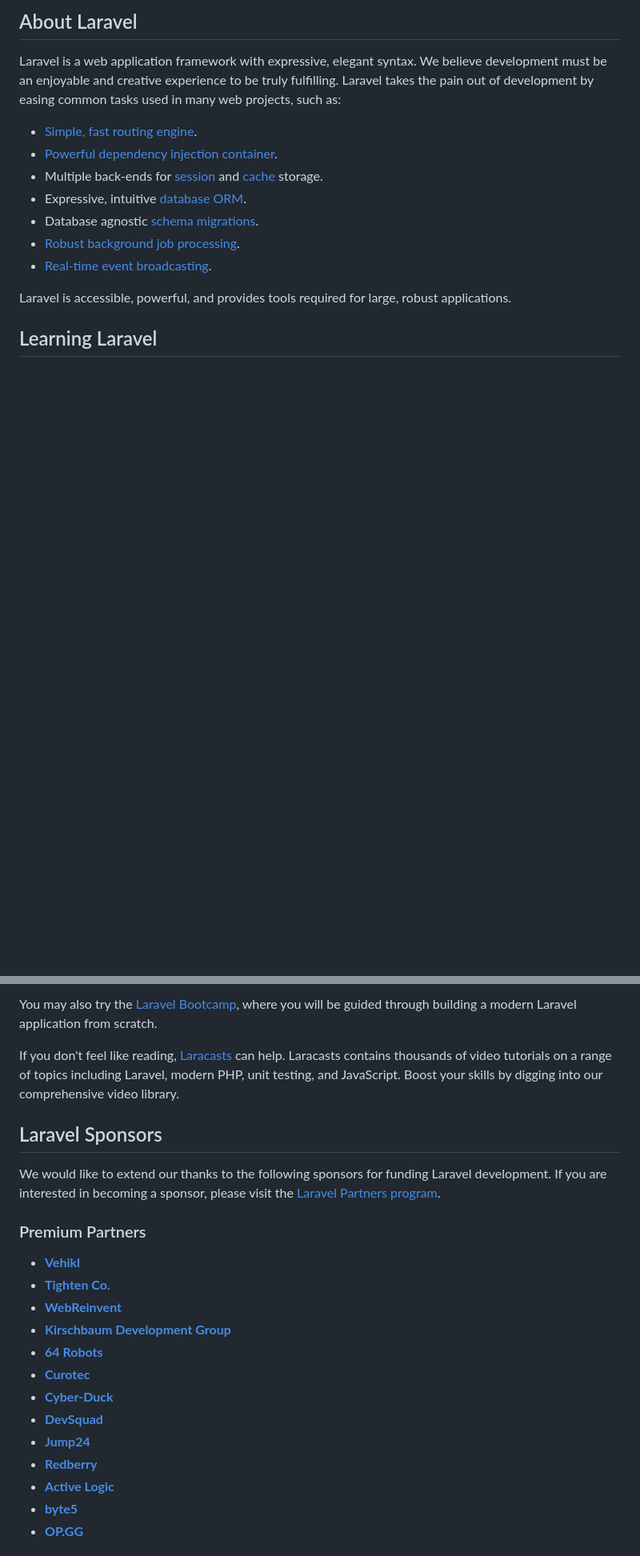
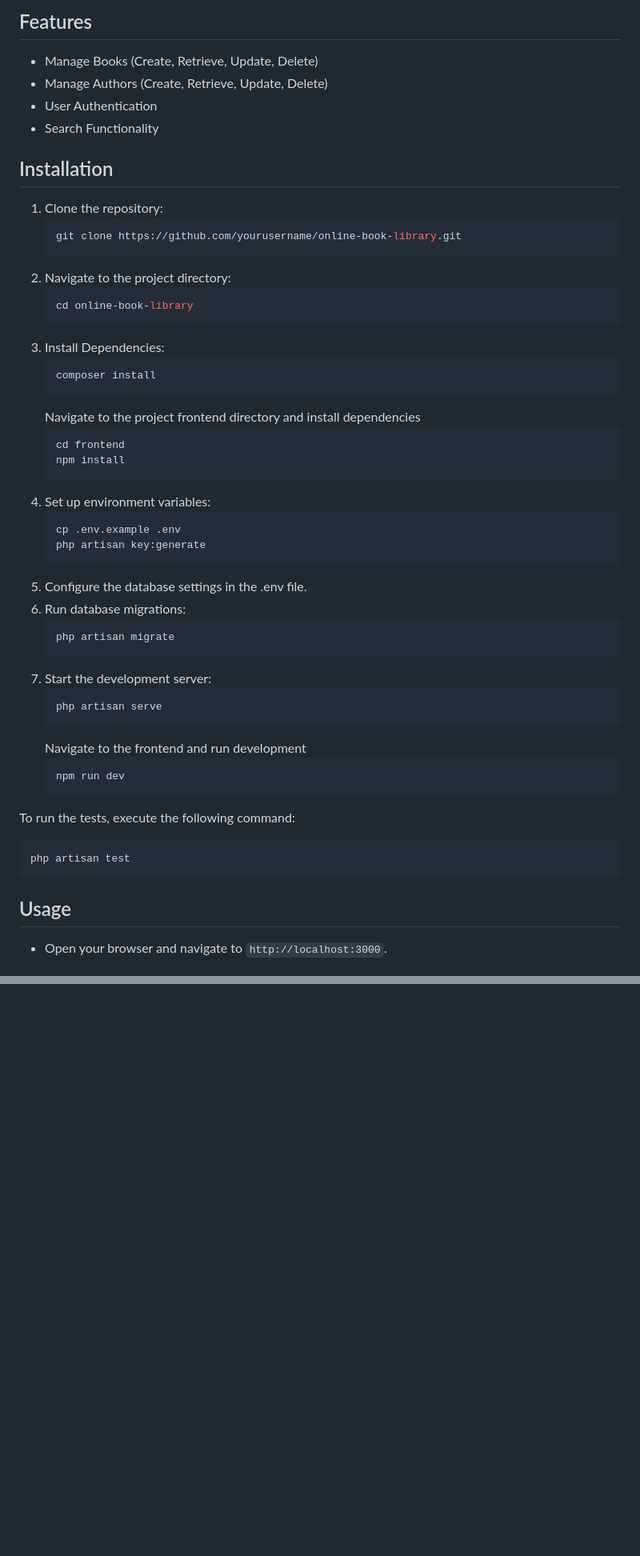
Before and after one commit to theridwanoladapo/online-book-library, a Markdown page: README.md, 2 parts joined by grey strips. Shown at 80% size. Drawn GitHub-style; blank space fills up the shorter version.

````diff
--- a/README.md
+++ b/README.md
@@ -9,17 +4,53 @@
 
-## About Laravel
+## Features
+- Manage Books (Create, Retrieve, Update, Delete)
+- Manage Authors (Create, Retrieve, Update, Delete)
+- User Authentication
+- Search Functionality
 
-Laravel is a web application framework with expressive, elegant syntax. We believe development must be an enjoyable and creative experience to be truly fulfilling. Laravel takes the pain out of development by easing common tasks used in many web projects, such as:
+## Installation
 
-- [Simple, fast routing engine](https://laravel.com/docs/routing).
-- [Powerful dependency injection container](https://laravel.com/docs/container).
-- Multiple back-ends for [session](https://laravel.com/docs/session) and [cache](https://laravel.com/docs/cache) storage.
-- Expressive, intuitive [database ORM](https://laravel.com/docs/eloquent).
-- Database agnostic [schema migrations](https://laravel.com/docs/migrations).
-- [Robust background job processing](https://laravel.com/docs/queues).
-- [Real-time event broadcasting](https://laravel.com/docs/broadcasting).
+1. Clone the repository:
+   ```bash
+   git clone https://github.com/yourusername/online-book-library.git
+   ```
+2. Navigate to the project directory:
+    ```bash
+    cd online-book-library
+    ```
+3. Install Dependencies:
+    ```bash
+    composer install
+    ```
+    Navigate to the project frontend directory and install dependencies
+    ```bash
+    cd frontend
+    npm install
+    ```
+4. Set up environment variables:
+    ```bash
+    cp .env.example .env
+    php artisan key:generate
+    ```
+5. Configure the database settings in the .env file.
+6. Run database migrations:
+    ```bash
+    php artisan migrate
+    ```
+7. Start the development server:
+    ```bash
+    php artisan serve
+    ```
+    Navigate to the frontend and run development
+    ```bash
+    npm run dev
+    ```
+To run the tests, execute the following command:
+```bash
+php artisan test
+```
 
-Laravel is accessible, powerful, and provides tools required for large, robust applications.
+## Usage
 
-## Learning Laravel
+- Open your browser and navigate to `http://localhost:3000`.
 
@@ -27,25 +155 @@ Laravel has the most extensive and thorough [documentation](https://laravel.com/
 
-You may also try the [Laravel Bootcamp](https://bootcamp.laravel.com), where you will be guided through building a modern Laravel application from scratch.
-
-If you don't feel like reading, [Laracasts](https://laracasts.com) can help. Laracasts contains thousands of video tutorials on a range of topics including Laravel, modern PHP, unit testing, and JavaScript. Boost your skills by digging into our comprehensive video library.
-
-## Laravel Sponsors
-
-We would like to extend our thanks to the following sponsors for funding Laravel development. If you are interested in becoming a sponsor, please visit the [Laravel Partners program](https://partners.laravel.com).
-
-### Premium Partners
-
-- **[Vehikl](https://vehikl.com/)**
-- **[Tighten Co.](https://tighten.co)**
-- **[WebReinvent](https://webreinvent.com/)**
-- **[Kirschbaum Development Group](https://kirschbaumdevelopment.com)**
-- **[64 Robots](https://64robots.com)**
-- **[Curotec](https://www.curotec.com/services/technologies/laravel/)**
-- **[Cyber-Duck](https://cyber-duck.co.uk)**
-- **[DevSquad](https://devsquad.com/hire-laravel-developers)**
-- **[Jump24](https://jump24.co.uk)**
-- **[Redberry](https://redberry.international/laravel/)**
-- **[Active Logic](https://activelogic.com)**
-- **[byte5](https://byte5.de)**
-- **[OP.GG](https://op.gg)**
-
````
Also changed, not shown: other parts of README.md (+192 -23 lines).
